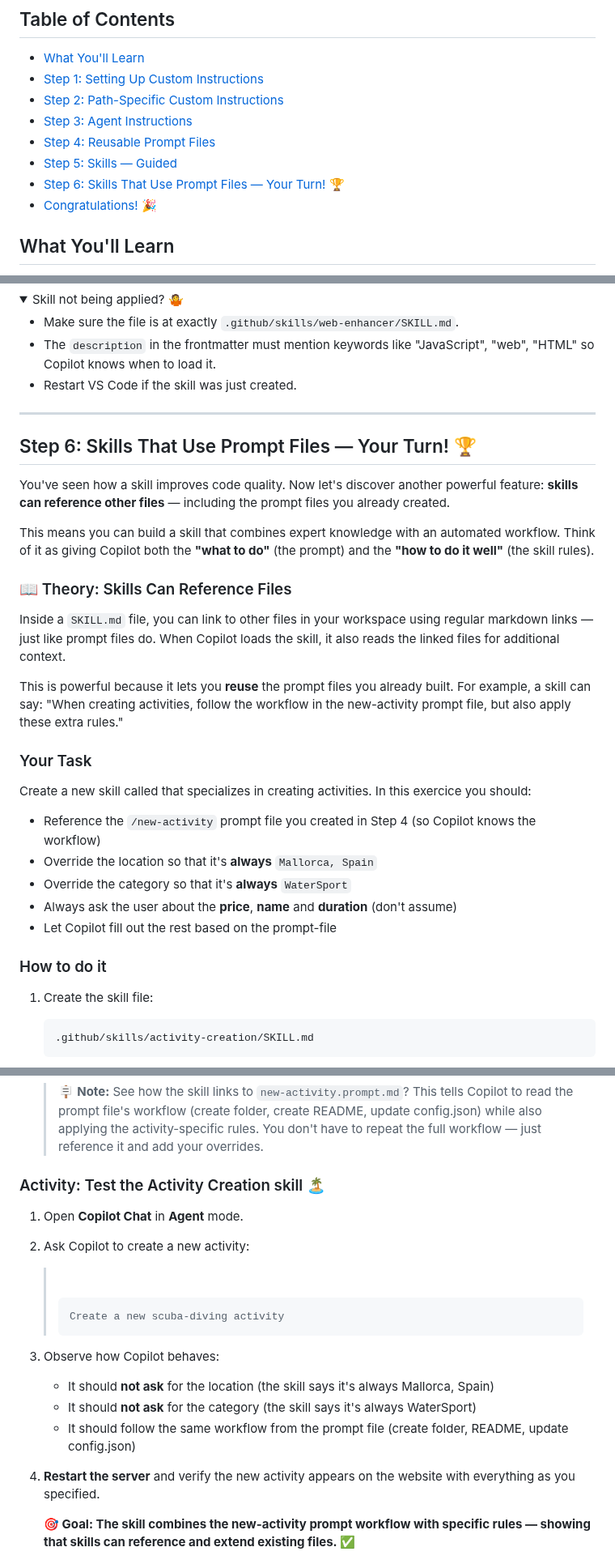
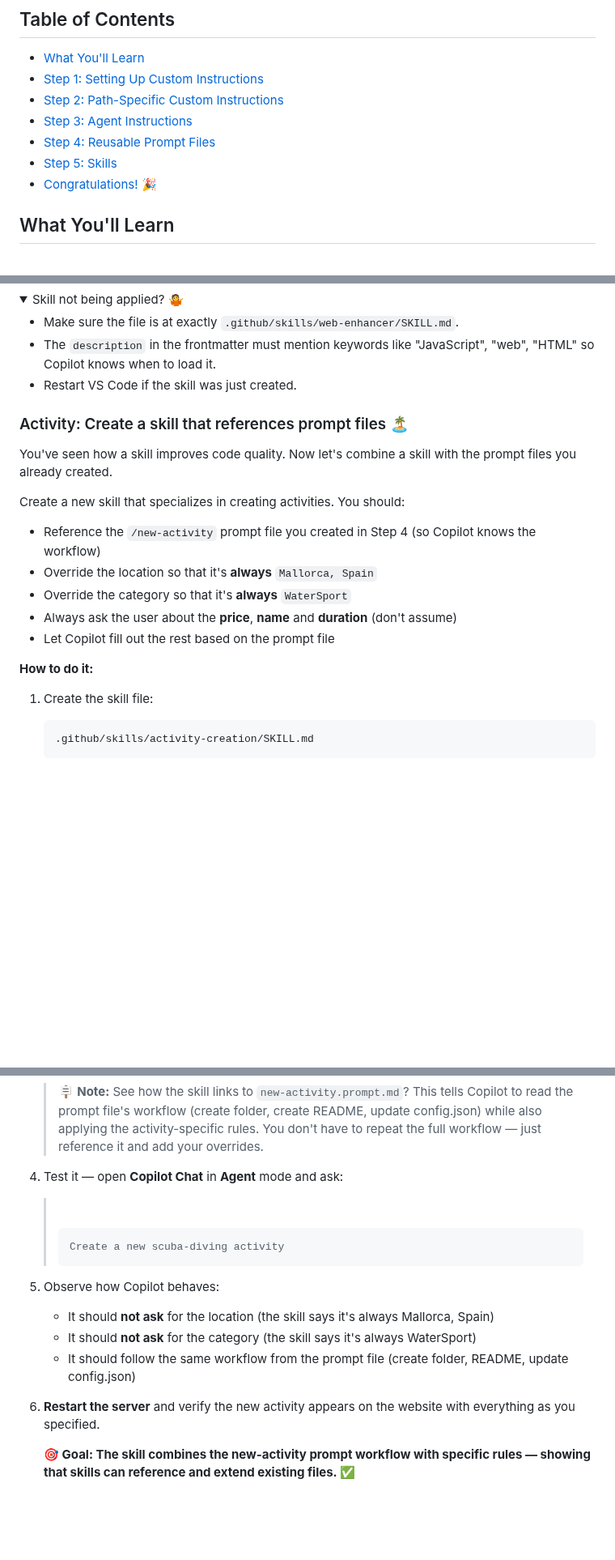
Before and after one commit to Geronimo-Basso/github-copilot-101, a Markdown page: customize-copilot/README.md, 3 parts joined by grey strips. Shown at 81% size. Rendered like a GitHub page; folded sections open; badges without logos; blank space fills up the shorter version.

Commit message:
Merge skill steps into a single Step 5
Combine web-enhancer skill and skill-with-prompt-files exercises into
one step. Theory for file references folded into the main theory section.
Lab now has 5 steps total. Update TOC and recap table.

Co-authored-by: Copilot <223556219+Copilot@users.noreply.github.com>

````diff
--- a/customize-copilot/README.md
+++ b/customize-copilot/README.md
@@ -9,8 +9,7 @@ Teach **GitHub Copilot** to speak your project's language. Custom instructions,
 - [Step 2: Path-Specific Custom Instructions](#step-2-path-specific-custom-instructions)
 - [Step 3: Agent Instructions](#step-3-agent-instructions)
 - [Step 4: Reusable Prompt Files](#step-4-reusable-prompt-files)
-- [Step 5: Skills — Guided](#step-5-skills--guided)
-- [Step 6: Skills That Use Prompt Files — Your Turn! 🏆](#step-6-skills-that-use-prompt-files--your-turn-)
+- [Step 5: Skills](#step-5-skills)
 - [Congratulations! 🎉](#congratulations-)
 
 ## What You'll Learn
@@ -1073,31 +1078,19 @@ Now let's ask Copilot to fix them — with the skill guiding the output.
 
 </details>
 
----
+### Activity: Create a skill that references prompt files 🏝️
 
-## Step 6: Skills That Use Prompt Files — Your Turn! 🏆
+You've seen how a skill improves code quality. Now let's combine a skill with the prompt files you already created.
 
-You've seen how a skill improves code quality. Now let's discover another powerful feature: **skills can reference other files** — including the prompt files you already created.
-
-This means you can build a skill that combines expert knowledge with an automated workflow. Think of it as giving Copilot both the **"what to do"** (the prompt) and the **"how to do it well"** (the skill rules).
-
-### 📖 Theory: Skills Can Reference Files
-
-Inside a `SKILL.md` file, you can link to other files in your workspace using regular markdown links — just like prompt files do. When Copilot loads the skill, it also reads the linked files for additional context.
-
-This is powerful because it lets you **reuse** the prompt files you already built. For example, a skill can say: "When creating activities, follow the workflow in the new-activity prompt file, but also apply these extra rules."
-
-### Your Task
-
-Create a new skill called that specializes in creating activities. In this exercice you should:
+Create a new skill that specializes in creating activities. You should:
 
 - Reference the `/new-activity` prompt file you created in Step 4 (so Copilot knows the workflow)
 - Override the location so that it's **always** `Mallorca, Spain`
 - Override the category so that it's **always** `WaterSport`
 - Always ask the user about the **price**, **name** and **duration** (don't assume)
-- Let Copilot fill out the rest based on the prompt-file
+- Let Copilot fill out the rest based on the prompt file
 
-### How to do it
+**How to do it:**
 
 1. Create the skill file:
 
@@ -1140,11 +1133,7 @@ Create a new skill called that specializes in creating activities. In this exerc
 
    > 🪧 **Note:** See how the skill links to `new-activity.prompt.md`? This tells Copilot to read the prompt file's workflow (create folder, create README, update config.json) while also applying the activity-specific rules. You don't have to repeat the full workflow — just reference it and add your overrides.
 
-### Activity: Test the Activity Creation skill 🏝️
-
-1. Open **Copilot Chat** in **Agent** mode.
-
-2. Ask Copilot to create a new activity:
+4. Test it — open **Copilot Chat** in **Agent** mode and ask:
 
    > ![Static Badge](https://img.shields.io/badge/-Prompt-text?style=social&logo=github%20copilot)
    >
@@ -1152,12 +1141,12 @@ Create a new skill called that specializes in creating activities. In this exerc
    > Create a new scuba-diving activity
    > ```
 
-3. Observe how Copilot behaves:
+5. Observe how Copilot behaves:
    - It should **not ask** for the location (the skill says it's always Mallorca, Spain)
    - It should **not ask** for the category (the skill says it's always WaterSport)
    - It should follow the same workflow from the prompt file (create folder, README, update config.json)
 
-4. **Restart the server** and verify the new activity appears on the website with everything as you specified.
+6. **Restart the server** and verify the new activity appears on the website with everything as you specified.
 
    **🎯 Goal: The skill combines the new-activity prompt workflow with specific rules — showing that skills can reference and extend existing files. ✅**
 
````
Also changed, not shown: other parts of customize-copilot/README.md (+10 -5 lines).
